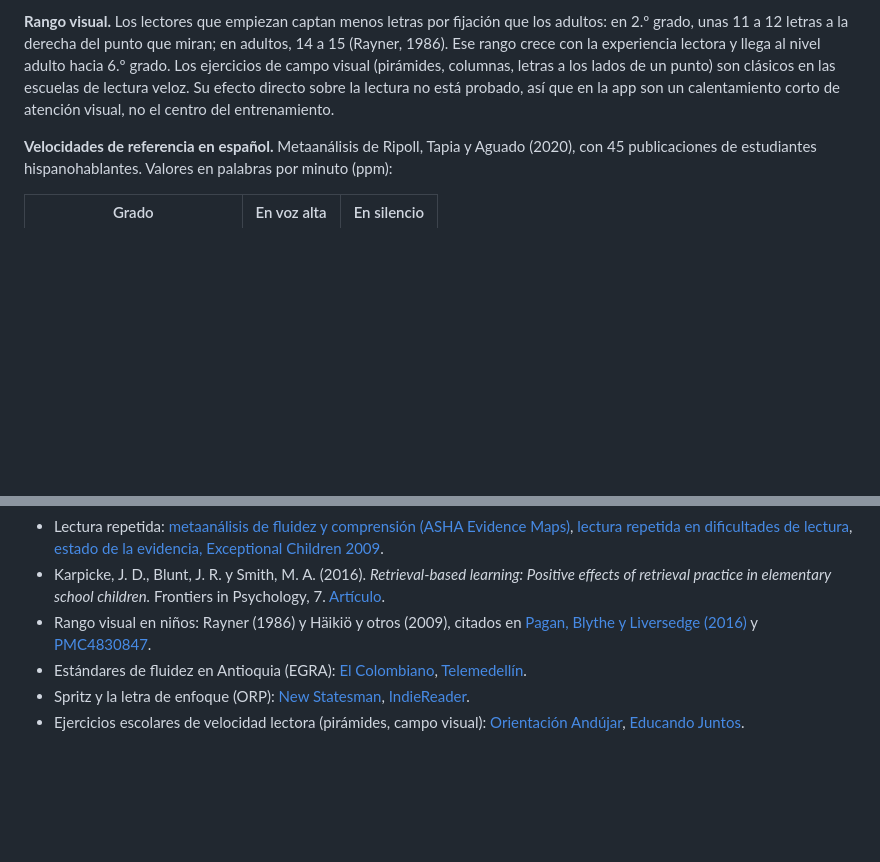
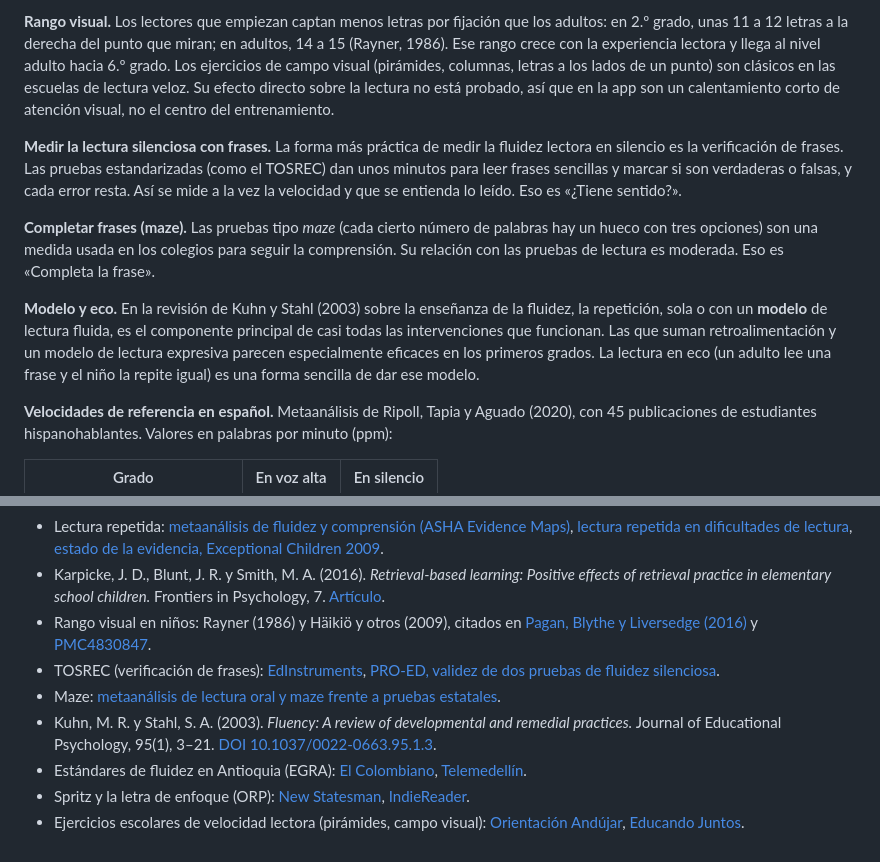
Before and after one commit to didierymartinez/abaco, a Markdown page: docs/lectura.md, 2 parts joined by grey strips. Drawn GitHub-style; blank space fills up the shorter version.

```diff
--- a/docs/lectura.md
+++ b/docs/lectura.md
@@ -19,6 +19,12 @@ Mi Lectura es la segunda app, al lado de Mi Ábaco (en `lectura/`). Sigue la mis
 
 **Rango visual.** Los lectores que empiezan captan menos letras por fijación que los adultos: en 2.º grado, unas 11 a 12 letras a la derecha del punto que miran; en adultos, 14 a 15 (Rayner, 1986). Ese rango crece con la experiencia lectora y llega al nivel adulto hacia 6.º grado. Los ejercicios de campo visual (pirámides, columnas, letras a los lados de un punto) son clásicos en las escuelas de lectura veloz. Su efecto directo sobre la lectura no está probado, así que en la app son un calentamiento corto de atención visual, no el centro del entrenamiento.
 
+**Medir la lectura silenciosa con frases.** La forma más práctica de medir la fluidez lectora en silencio es la verificación de frases. Las pruebas estandarizadas (como el TOSREC) dan unos minutos para leer frases sencillas y marcar si son verdaderas o falsas, y cada error resta. Así se mide a la vez la velocidad y que se entienda lo leído. Eso es «¿Tiene sentido?».
+
+**Completar frases (maze).** Las pruebas tipo *maze* (cada cierto número de palabras hay un hueco con tres opciones) son una medida usada en los colegios para seguir la comprensión. Su relación con las pruebas de lectura es moderada. Eso es «Completa la frase».
+
+**Modelo y eco.** En la revisión de Kuhn y Stahl (2003) sobre la enseñanza de la fluidez, la repetición, sola o con un **modelo** de lectura fluida, es el componente principal de casi todas las intervenciones que funcionan. Las que suman retroalimentación y un modelo de lectura expresiva parecen especialmente eficaces en los primeros grados. La lectura en eco (un adulto lee una frase y el niño la repite igual) es una forma sencilla de dar ese modelo.
+
 **Velocidades de referencia en español.** Metaanálisis de Ripoll, Tapia y Aguado (2020), con 45 publicaciones de estudiantes hispanohablantes. Valores en palabras por minuto (ppm):
 
 | Grado | En voz alta | En silencio |
@@ -103,6 +123,9 @@ Cada texto trae tres preguntas, una pregunta para el día siguiente y los suceso
 - Lectura repetida: [metaanálisis de fluidez y comprensión (ASHA Evidence Maps)](https://apps.asha.org/EvidenceMaps/Articles/ArticleSummary/903ec865-92fd-4ca5-9cea-8534b161420a), [lectura repetida en dificultades de lectura](https://apps.asha.org/EvidenceMaps/Articles/ArticleSummary/c88f557d-4711-4446-a568-49c8bf8c881f), [estado de la evidencia, Exceptional Children 2009](https://apps.asha.org/EvidenceMaps/Articles/ArticleSummary/ff2ddb70-cd15-4587-8385-29f7b0196183).
 - Karpicke, J. D., Blunt, J. R. y Smith, M. A. (2016). *Retrieval-based learning: Positive effects of retrieval practice in elementary school children.* Frontiers in Psychology, 7. [Artículo](https://www.frontiersin.org/articles/10.3389/fpsyg.2016.00350/full).
 - Rango visual en niños: Rayner (1986) y Häikiö y otros (2009), citados en [Pagan, Blythe y Liversedge (2016)](https://eprints.soton.ac.uk/378366/1/Pagan_Blythe_Liversedge_2016.pdf) y [PMC4830847](https://pmc.ncbi.nlm.nih.gov/articles/PMC4830847).
+- TOSREC (verificación de frases): [EdInstruments](https://edinstruments.org/node/112), [PRO-ED, validez de dos pruebas de fluidez silenciosa](https://www.proedinc.com/Downloads/ValidityTwoTestsofSilentReadingFluency.pdf).
+- Maze: [metaanálisis de lectura oral y maze frente a pruebas estatales](https://conservancy.umn.edu/items/6abb7b79-98a6-4573-b298-39eae01da292).
+- Kuhn, M. R. y Stahl, S. A. (2003). *Fluency: A review of developmental and remedial practices.* Journal of Educational Psychology, 95(1), 3–21. [DOI 10.1037/0022-0663.95.1.3](https://doi.org/10.1037/0022-0663.95.1.3).
 - Estándares de fluidez en Antioquia (EGRA): [El Colombiano](https://www.elcolombiano.com/antioquia/estudiantes-primero-de-primaria-antioquia-problemas-de-lectura-OE27234749), [Telemedellín](https://telemedellin.tv/antioquia-alerta-bajos-niveles-lectura-ninos/).
 - Spritz y la letra de enfoque (ORP): [New Statesman](https://newstatesman.com/?p=95908), [IndieReader](https://indiereader.com/2014/05/spritz/).
 - Ejercicios escolares de velocidad lectora (pirámides, campo visual): [Orientación Andújar](https://www.orientacionandujar.es/wp-content/uploads/2023/10/EJERCICIOS-PARA-MEJORAR-LA-FLUIDEZ-Y-VELOCIDAD-LECTORA.pdf), [Educando Juntos](https://www.educandojuntos.cl/wp-content/uploads/2015/12/Ficha-T-cnica-de-actividades-velocidad-lectora-lectura-remedial.doc).
```
Also changed, not shown: other parts of docs/lectura.md (+20 -6 lines), README.md (+14 -7 lines).
